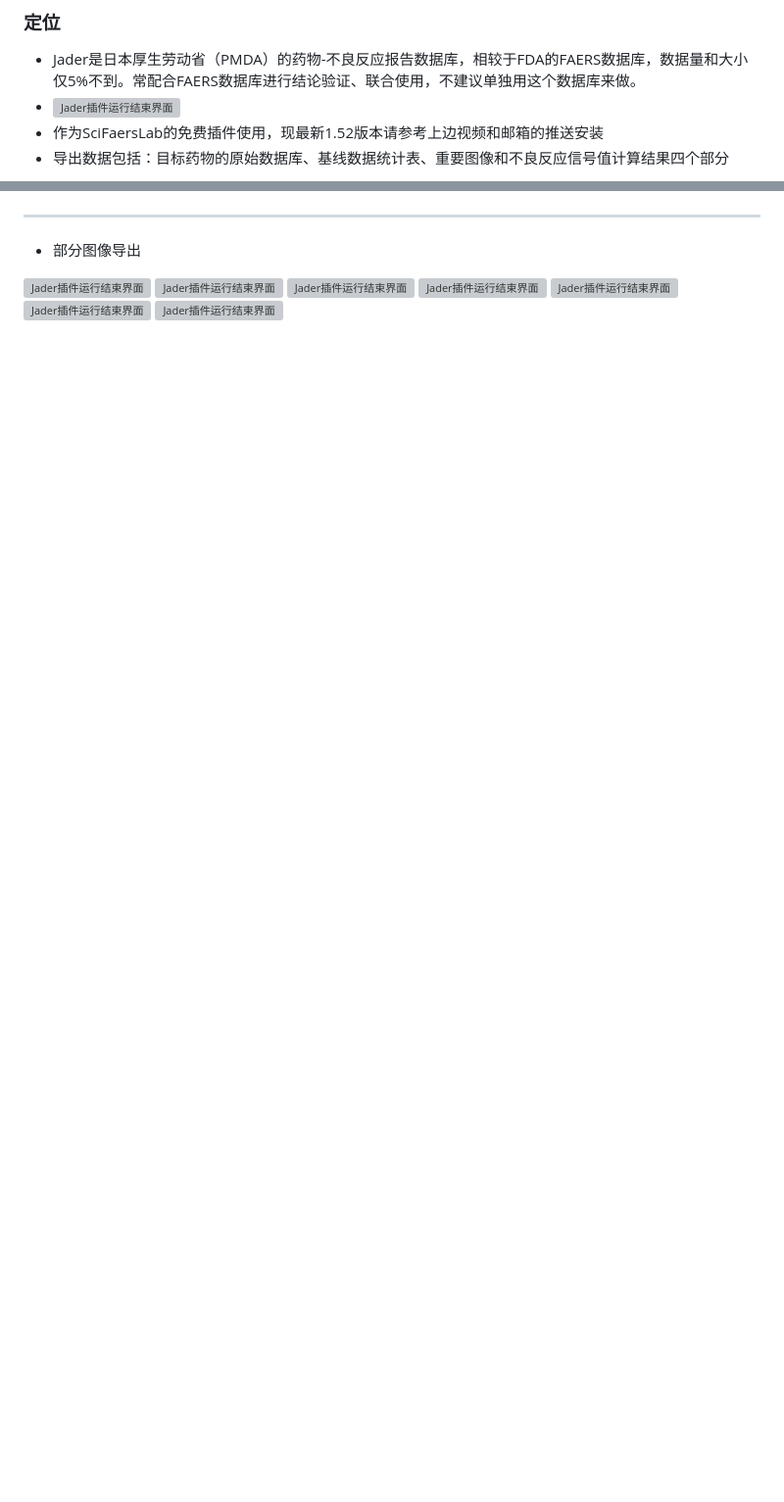
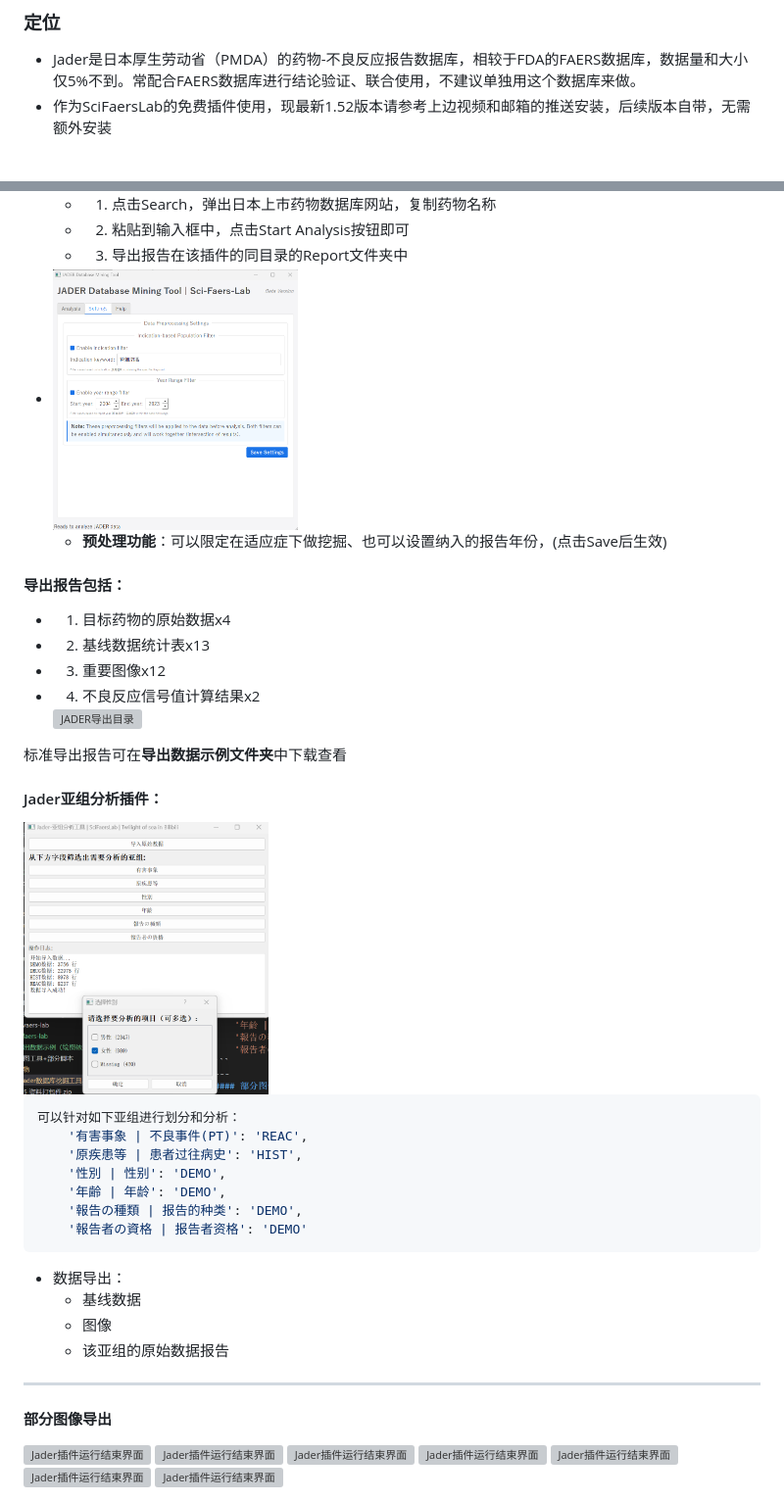
Before and after one commit to TwilightOfSea/Sci-Faers-Lab-Clone, a Markdown page: 旧物/Jader数据库挖掘工具.md, 2 parts joined by grey strips. Shown at 98% size. GitHub-like rendering; pictures changed too: pic/JADER亚组分析.png (added), pic/Jader数据分析软件-Setting-数据处理.png (added); blank space fills up the shorter version; grey boxes are pictures that could not be loaded.

````diff
--- a/旧物/Jader数据库挖掘工具.md
+++ b/旧物/Jader数据库挖掘工具.md
@@ -3,7 +3,5 @@
 ---
 ### 定位
 - Jader是日本厚生劳动省（PMDA）的药物-不良反应报告数据库，相较于FDA的FAERS数据库，数据量和大小仅5%不到。常配合FAERS数据库进行结论验证、联合使用，不建议单独用这个数据库来做。
-- <img src="../pic/Jader插件运行结束界面.png" alt="Jader插件运行结束界面" width="450">
-- 作为SciFaersLab的免费插件使用，现最新1.52版本请参考上边视频和邮箱的推送安装
-- 导出数据包括：目标药物的原始数据库、基线数据统计表、重要图像和不良反应信号值计算结果四个部分
+- 作为SciFaersLab的免费插件使用，现最新1.52版本请参考上边视频和邮箱的推送安装，后续版本自带，无需额外安装
 
@@ -13,6 +10,44 @@
 
+  - 1. 点击Search，弹出日本上市药物数据库网站，复制药物名称
+  - 2. 粘贴到输入框中，点击Start Analysis按钮即可
+  - 3. 导出报告在该插件的同目录的Report文件夹中
+
+
+
+- <img src="../pic/Jader数据分析软件-Setting-数据处理.png" alt="Jader插件运行结束界面" width="250">
+
+  - **预处理功能**：可以限定在适应症下做挖掘、也可以设置纳入的报告年份，(点击Save后生效)
+
+
+#### 导出报告包括：
+- 1. 目标药物的原始数据x4
+- 2. 基线数据统计表x13
+- 3. 重要图像x12
+- 4. 不良反应信号值计算结果x2
+
+    <img src="../pic/JADER导出目录.png" alt="JADER导出目录" width="450">
+
+标准导出报告可在**导出数据示例文件夹**中下载查看
+
+#### Jader亚组分析插件：
+
+<img src="../pic/JADER亚组分析.png" alt="JADER亚组分析" width="250">
+
+```python
+可以针对如下亚组进行划分和分析：
+    '有害事象 | 不良事件(PT)': 'REAC',
+    '原疾患等 | 患者过往病史': 'HIST',
+    '性別 | 性别': 'DEMO',
+    '年齢 | 年龄': 'DEMO',
+    '報告の種類 | 报告的种类': 'DEMO',
+    '報告者の資格 | 报告者资格': 'DEMO'
+```
+- 数据导出：
+  - 基线数据
+  - 图像
+  - 该亚组的原始数据报告
 ---
-- 部分图像导出
+#### 部分图像导出
 
 
 <img src="../pic/Jader-TOP10不良事件甜甜圈图.png" alt="Jader插件运行结束界面" width="350">
````
Also changed, not shown: other parts of 旧物/Jader数据库挖掘工具.md (+2 -3 lines), pic/Jader数据分析软件界面-readme.png, 3 other files.
